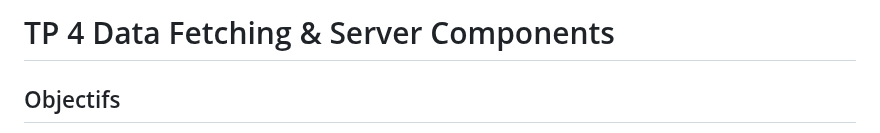
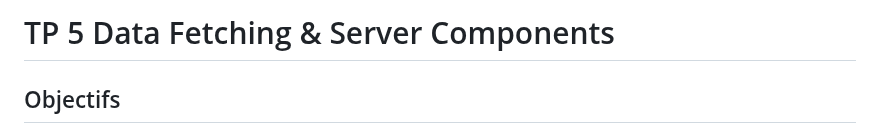
Before and after one commit to IMSET-Sousse/cours, a Markdown page: Logiciel de création de site web/nextjs/TP5 Data Fetching & Server Components.md, the part around the change. Drawn GitHub-style.

```diff
--- a/Logiciel de création de site web/nextjs/TP4 Data Fetching & Server Components.md
+++ b/Logiciel de création de site web/nextjs/TP5 Data Fetching & Server Components.md
@@ -1,4 +1,4 @@
-# TP 4 Data Fetching & Server Components
+# TP 5 Data Fetching & Server Components
 
 ## Objectifs
 
```
Also changed, not shown: Logiciel de création de site web/nextjs/TP4 Layouts & Components.md (renamed from Logiciel de création de site web/nextjs/TP5 Layouts & Components.md, +1 -1 lines).
